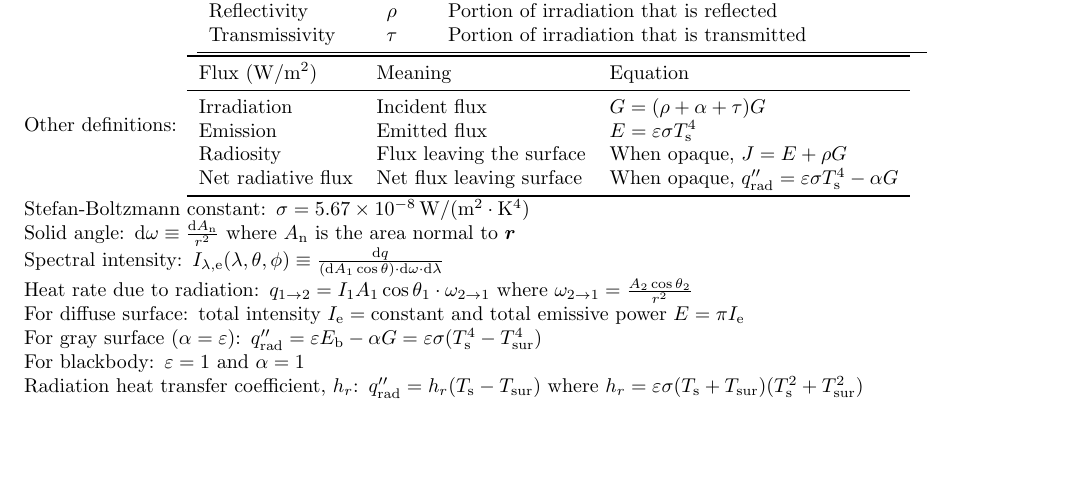
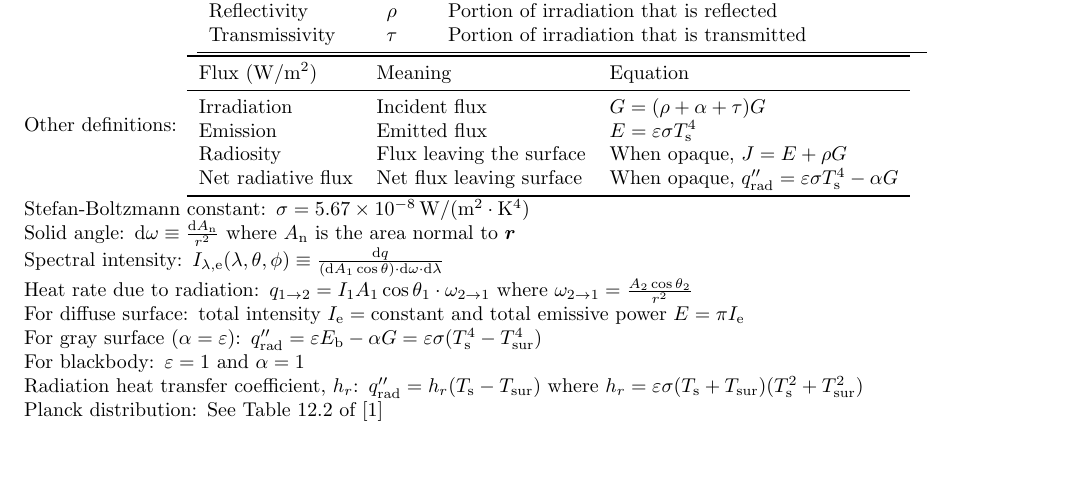
Before and after one commit to jturner314/engineering-equations, a LaTeX document (heat-transfer.tex): part of page 3 of 4, cut so that both start at the same text. Compiled offline with pdfLaTeX.

Commit message:
heat-transfer: Add reference to Planck distribution

```diff
--- a/heat-transfer.tex
+++ b/heat-transfer.tex
@@ -303,6 +303,7 @@
   \item[Radiation heat transfer coefficient, $h_r$]
     \(q''_\mathrm{rad} = h_r(T_\mathrm{s}-T_\mathrm{sur})\) where
     \(h_r = \varepsilon\sigma(T_\mathrm{s}+T_\mathrm{sur})(T_\mathrm{s}^2+T_\mathrm{sur}^2)\)
+  \item[Planck distribution] See Table 12.2 of \cite{hamt}
 \end{description*}
 
 \begin{thebibliography}{99}
```
